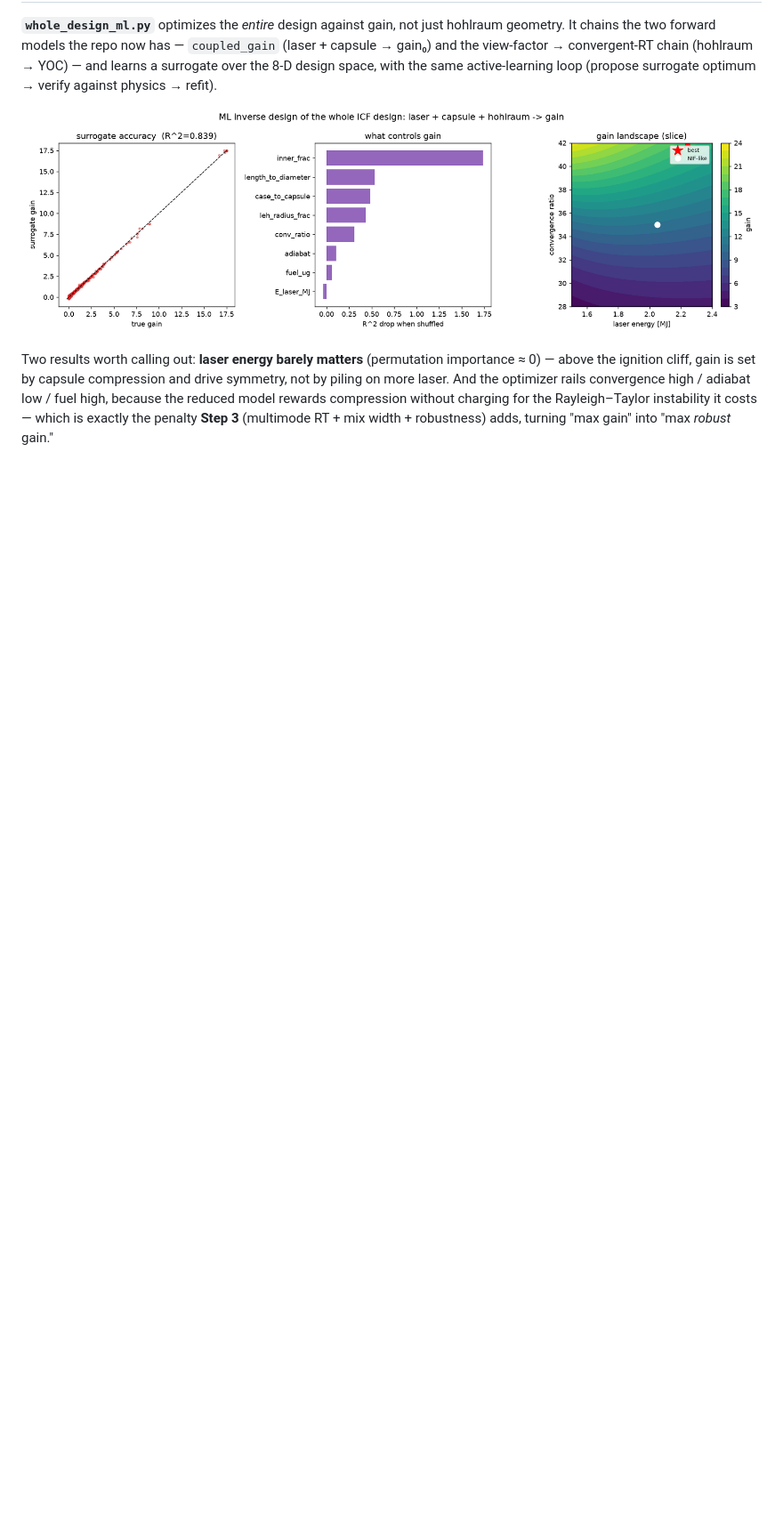
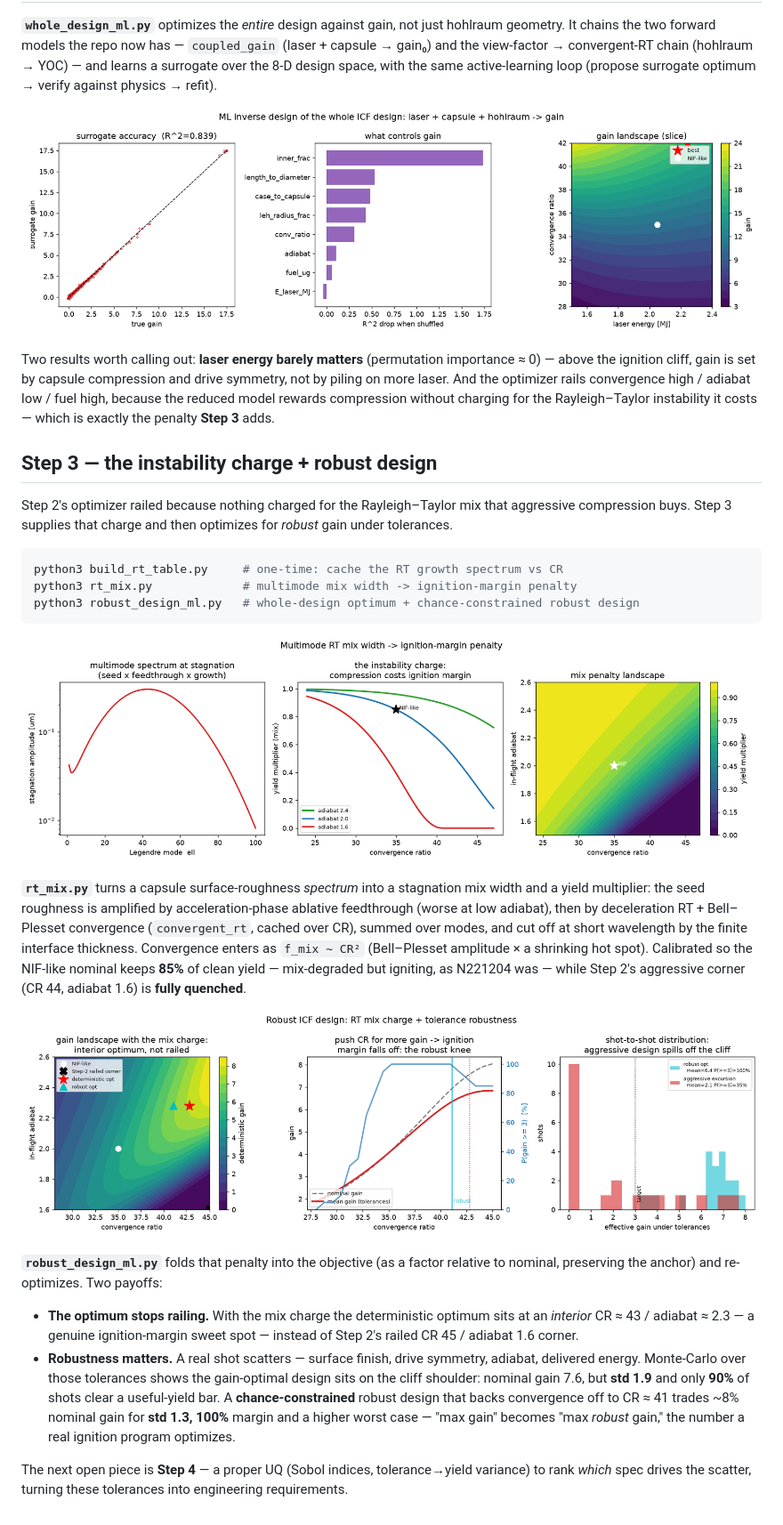
Before and after one commit to Sebastoshi/inertial-confinement-fusion, a Markdown page: Gain Model/README.md, the part around the change. Shown at 89% size. GitHub-like rendering; pictures changed too: Gain Model/robust_design_ml.png (added), Gain Model/rt_mix.png (added); blank space fills up the shorter version.

````diff
--- a/Gain Model/README.md
+++ b/Gain Model/README.md
@@ -96,5 +96,47 @@ importance ≈ 0) — above the ignition cliff, gain is set by capsule compressi
 drive symmetry, not by piling on more laser. And the optimizer rails convergence
 high / adiabat low / fuel high, because the reduced model rewards compression
 without charging for the Rayleigh–Taylor instability it costs — which is exactly the
-penalty **Step 3** (multimode RT + mix width + robustness) adds, turning "max gain"
-into "max *robust* gain."
+penalty **Step 3** adds.
+
+## Step 3 — the instability charge + robust design
+
+Step 2's optimizer railed because nothing charged for the Rayleigh–Taylor mix that
+aggressive compression buys. Step 3 supplies that charge and then optimizes for
+*robust* gain under tolerances.
+
+```bash
+python3 build_rt_table.py     # one-time: cache the RT growth spectrum vs CR
+python3 rt_mix.py             # multimode mix width -> ignition-margin penalty
+python3 robust_design_ml.py   # whole-design optimum + chance-constrained robust design
+```
+
+![RT mix penalty](rt_mix.png)
+
+**`rt_mix.py`** turns a capsule surface-roughness *spectrum* into a stagnation mix
+width and a yield multiplier: the seed roughness is amplified by acceleration-phase
+ablative feedthrough (worse at low adiabat), then by deceleration RT + Bell–Plesset
+convergence (`convergent_rt`, cached over CR), summed over modes, and cut off at
+short wavelength by the finite interface thickness. Convergence enters as `f_mix ~
+CR²` (Bell–Plesset amplitude × a shrinking hot spot). Calibrated so the NIF-like
+nominal keeps **85%** of clean yield — mix-degraded but igniting, as N221204 was —
+while Step 2's aggressive corner (CR 44, adiabat 1.6) is **fully quenched**.
+
+![robust design](robust_design_ml.png)
+
+**`robust_design_ml.py`** folds that penalty into the objective (as a factor relative
+to nominal, preserving the anchor) and re-optimizes. Two payoffs:
+
+- **The optimum stops railing.** With the mix charge the deterministic optimum sits
+  at an *interior* CR ≈ 43 / adiabat ≈ 2.3 — a genuine ignition-margin sweet spot —
+  instead of Step 2's railed CR 45 / adiabat 1.6 corner.
+- **Robustness matters.** A real shot scatters — surface finish, drive symmetry,
+  adiabat, delivered energy. Monte-Carlo over those tolerances shows the
+  gain-optimal design sits on the cliff shoulder: nominal gain 7.6, but **std 1.9**
+  and only **90%** of shots clear a useful-yield bar. A **chance-constrained** robust
+  design that backs convergence off to CR ≈ 41 trades ~8% nominal gain for **std 1.3,
+  100%** margin and a higher worst case — "max gain" becomes "max *robust* gain," the
+  number a real ignition program optimizes.
+
+The next open piece is **Step 4** — a proper UQ (Sobol indices, tolerance→yield
+variance) to rank *which* spec drives the scatter, turning these tolerances into
+engineering requirements.
````
Also changed, not shown: 4 other files.
